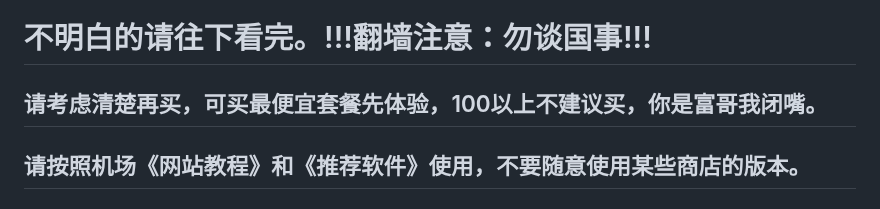
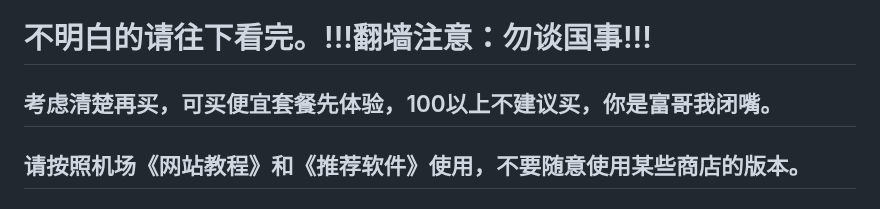
Before and after one commit to vfdeclnc/cheap-vpn-airport, a Markdown page: README.md, the part around the change. Rendered like a GitHub page.

```diff
--- a/README.md
+++ b/README.md
@@ -8,7 +8,7 @@
 ---
 # 不明白的请往下看完。!!!翻墙注意：勿谈国事!!!
 
-## 请考虑清楚再买，可买最便宜套餐先体验，100以上不建议买，你是富哥我闭嘴。
+## 考虑清楚再买，可买便宜套餐先体验，100以上不建议买，你是富哥我闭嘴。
 ## 请按照机场《网站教程》和《推荐软件》使用，不要随意使用某些商店的版本。
 ## 部分机场网站可能被墙需要翻墙访问，保险起见，一定不要等到用完才续费。
 ## 若有其他问题，可在各机场的飞机群提问。
```
